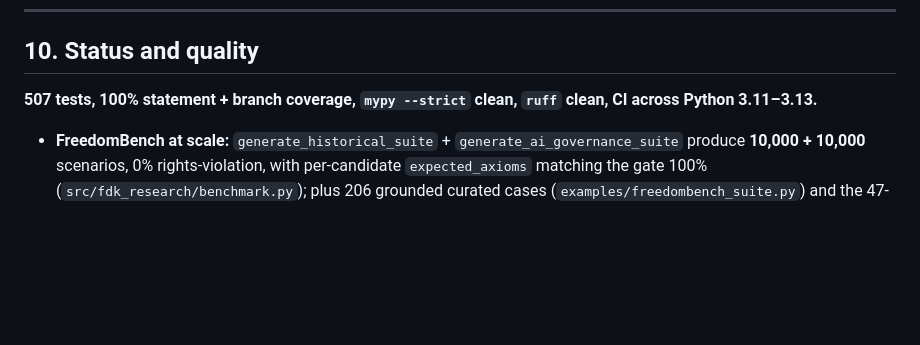
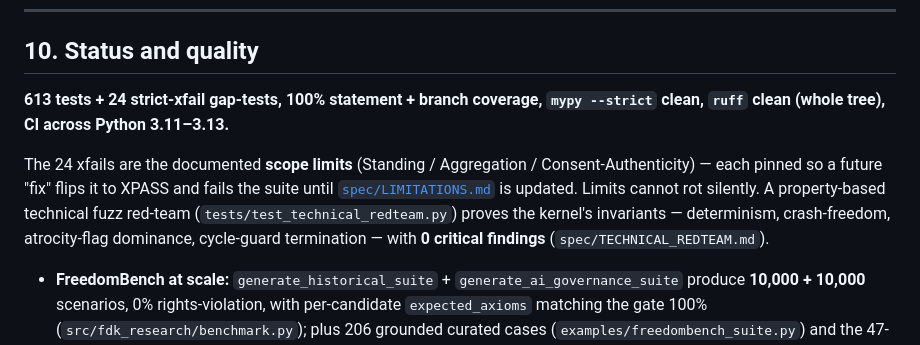
Before and after one commit to Aliipou/freedom-decision-kernel, a Markdown page: README.md, the part around the change. GitHub-like rendering; blank space fills up the shorter version.

Commit message:
docs: integrate technical fuzz red-team (0 critical findings)
Agent F — property-based (hypothesis) kernel fuzzing + adversarial construction:
determinism, crash-freedom, atrocity-flag dominance, defense-never-over-excuses,
cycle-guard termination, A5 scope all proven invariant; Entity value-equality
collision NOT exploitable; deep defends_against chains fail CLOSED (raise, never
ALLOW). 0 critical findings. spec/TECHNICAL_REDTEAM.md + tests/test_technical_redteam.py.

Integrated state: 613 tests + 24 strict-xfail gap-tests, 100% coverage, mypy
--strict + ruff (whole tree) clean. All three red-team angles (philosophical,
real-world, technical) now merged on top of the foundational attacks + LIMITATIONS.

Co-Authored-By: Claude Opus 4.8 <noreply@anthropic.com>

```diff
--- a/README.md
+++ b/README.md
@@ -370,8 +370,16 @@ author-built, and the superiority thesis is explicitly unproven.
 
 ## 10. Status and quality
 
-**507 tests, 100% statement + branch coverage, `mypy --strict` clean, `ruff`
-clean, CI across Python 3.11–3.13.**
+**613 tests + 24 strict-xfail gap-tests, 100% statement + branch coverage,
+`mypy --strict` clean, `ruff` clean (whole tree), CI across Python 3.11–3.13.**
+
+The 24 xfails are the documented **scope limits** (Standing / Aggregation /
+Consent-Authenticity) — each pinned so a future "fix" flips it to XPASS and fails
+the suite until [`spec/LIMITATIONS.md`](spec/LIMITATIONS.md) is updated. Limits
+cannot rot silently. A property-based technical fuzz red-team
+(`tests/test_technical_redteam.py`) proves the kernel's invariants — determinism,
+crash-freedom, atrocity-flag dominance, cycle-guard termination — with **0 critical
+findings** (`spec/TECHNICAL_REDTEAM.md`).
 
 - **FreedomBench at scale:** `generate_historical_suite` + `generate_ai_governance_suite`
   produce **10,000 + 10,000** scenarios, 0% rights-violation, with per-candidate
```
